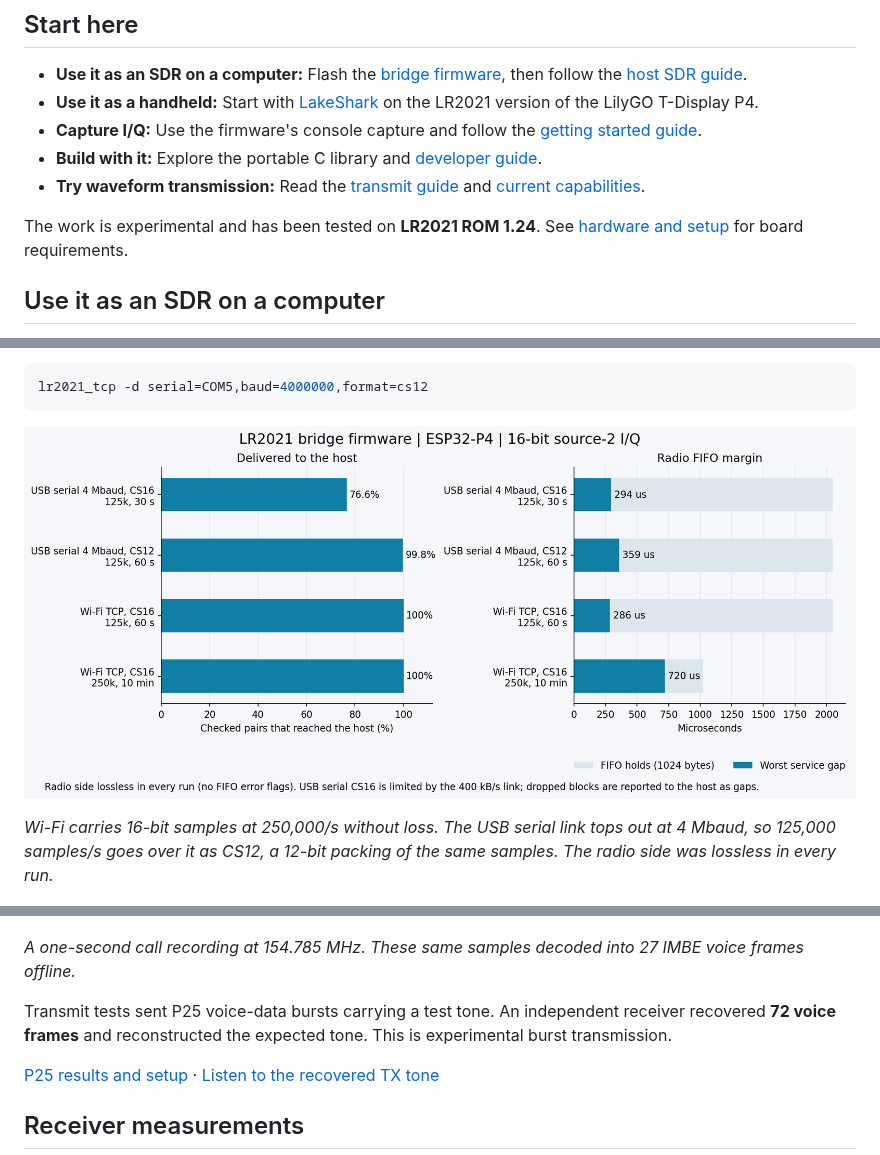
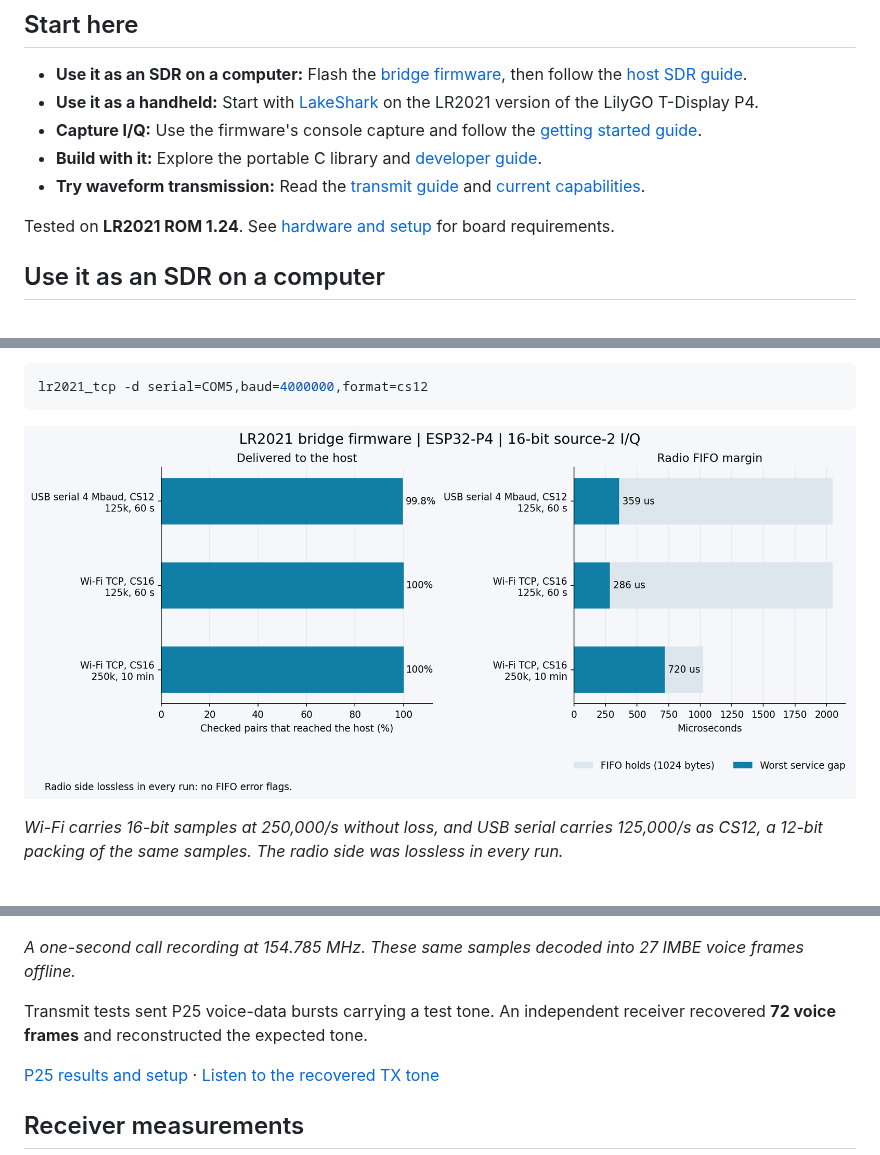
Before and after one commit to SAMS0N1TE/lr2021-sdr, a Markdown page: README.md, 3 parts joined by grey strips. Rendered like a GitHub page; pictures changed too: docs/images/bridge-streaming.png.

```diff
--- a/README.md
+++ b/README.md
@@ -59,7 +59,7 @@ This repository holds the radio access library, the host SDR support (C client,
 - **Build with it:** Explore the portable C library and [developer guide](docs/developer-guide.md).
 - **Try waveform transmission:** Read the [transmit guide](docs/transmit.md) and [current capabilities](docs/tx-playback.md#remaining-scope).
 
-The work is experimental and has been tested on **LR2021 ROM 1.24**. See [hardware and setup](docs/hardware.md) for board requirements.
+Tested on **LR2021 ROM 1.24**. See [hardware and setup](docs/hardware.md) for board requirements.
 
 ## Use it as an SDR on a computer
 
@@ -89,7 +89,7 @@ lr2021_tcp -d serial=COM5,baud=4000000,format=cs12
 
 [![Share of samples delivered and radio FIFO margin for USB serial and Wi-Fi at 125k and 250k samples/s](docs/images/bridge-streaming.png)](firmware/esp32p4/README.md#use-it-from-a-computer)
 
-*Wi-Fi carries 16-bit samples at 250,000/s without loss. The USB serial link tops out at 4 Mbaud, so 125,000 samples/s goes over it as CS12, a 12-bit packing of the same samples. The radio side was lossless in every run.*
+*Wi-Fi carries 16-bit samples at 250,000/s without loss, and USB serial carries 125,000/s as CS12, a 12-bit packing of the same samples. The radio side was lossless in every run.*
 
 [![HackRF spectrogram of a 433.92 MHz burst sent through SoapySDR writeStream](docs/images/tx-433-burst.png)](docs/host-sdr.md#transmit)
 
@@ -115,7 +115,7 @@ Live reception has produced audible P25 Phase 1 calls. A saved recording also de
 
 *A one-second call recording at 154.785 MHz. These same samples decoded into 27 IMBE voice frames offline.*
 
-Transmit tests sent P25 voice-data bursts carrying a test tone. An independent receiver recovered **72 voice frames** and reconstructed the expected tone. This is experimental burst transmission.
+Transmit tests sent P25 voice-data bursts carrying a test tone. An independent receiver recovered **72 voice frames** and reconstructed the expected tone.
 
 [P25 results and setup](docs/p25.md) · [Listen to the recovered TX tone](research/tx-p25/evidence/v13-p25-voice19200/recovered.wav)
 
```
Also changed, not shown: other parts of README.md (+4 -4 lines), firmware/esp32p4/README.md (+8 -12 lines), 1 other file.
